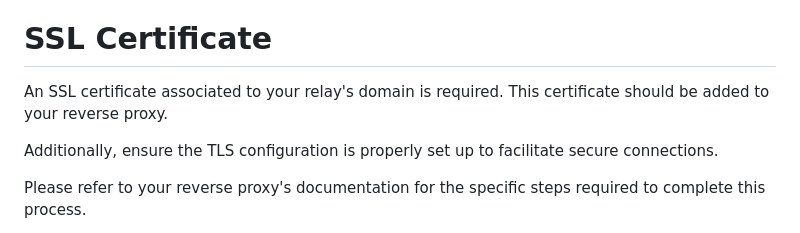
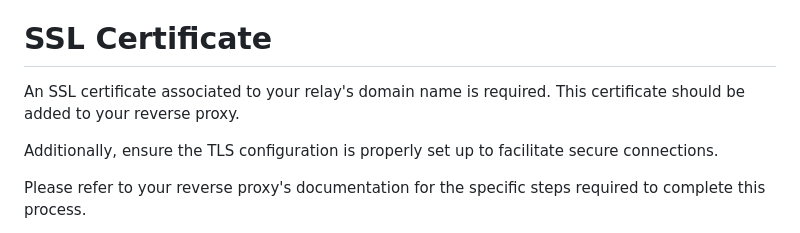
Before and after one commit to astro/buzzrelay, a Markdown page: INSTALL-UBUNTU.md, the part around the change. Rendered like a GitHub page.

Commit message:
tweaked wording for proxy section

```diff
--- a/INSTALL-UBUNTU.md
+++ b/INSTALL-UBUNTU.md
@@ -21,7 +21,7 @@ If you promote this alternative route and many individuals start connecting to y
 You'll need a domain or subdomain to run this application. For example, a subdomain of `https://relay.{yourdomain}`.
 
 # SSL Certificate
-An SSL certificate associated to your relay's domain is required. This certificate should be added to your reverse proxy.
+An SSL certificate associated to your relay's domain name is required. This certificate should be added to your reverse proxy.
 
 Additionally, ensure the TLS configuration is properly set up to facilitate secure connections.
 
```
